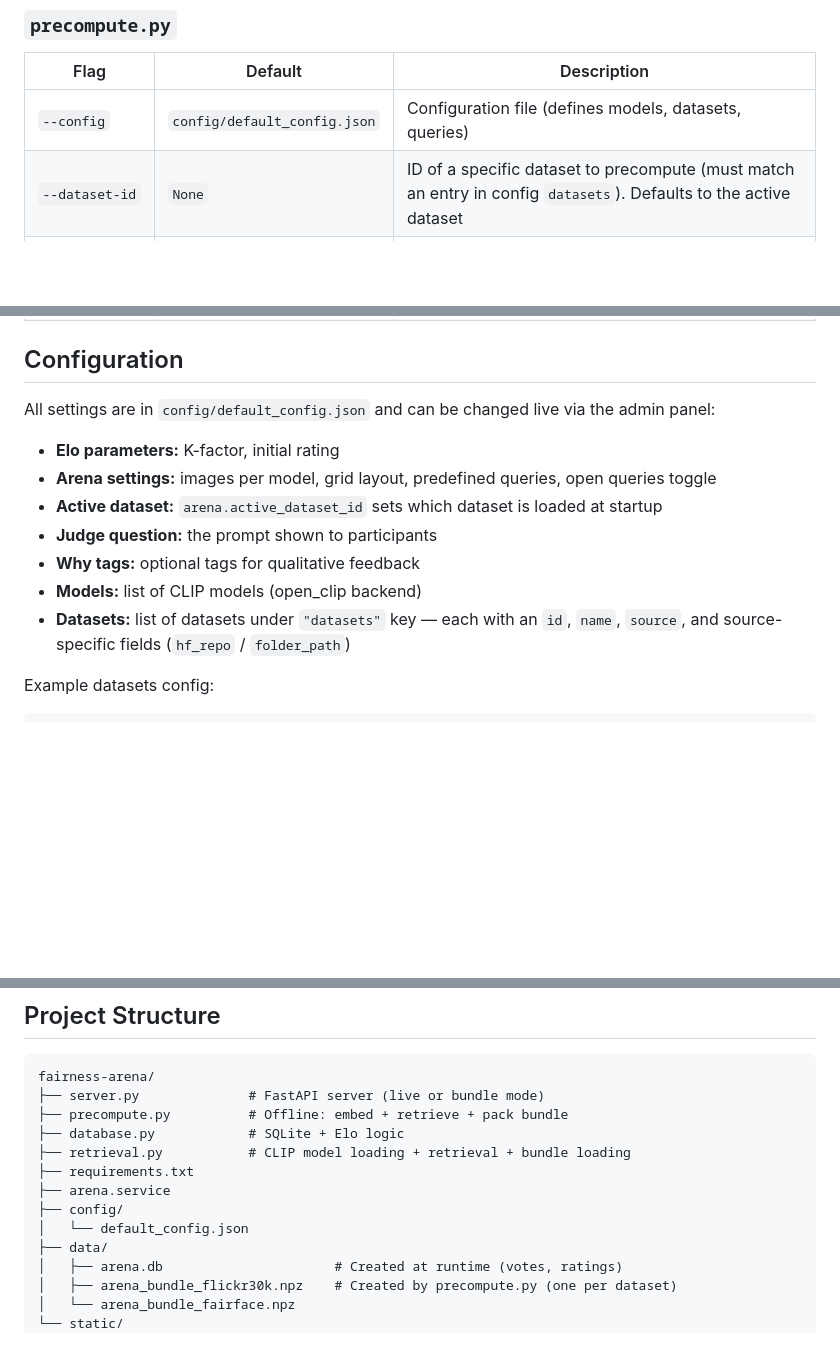
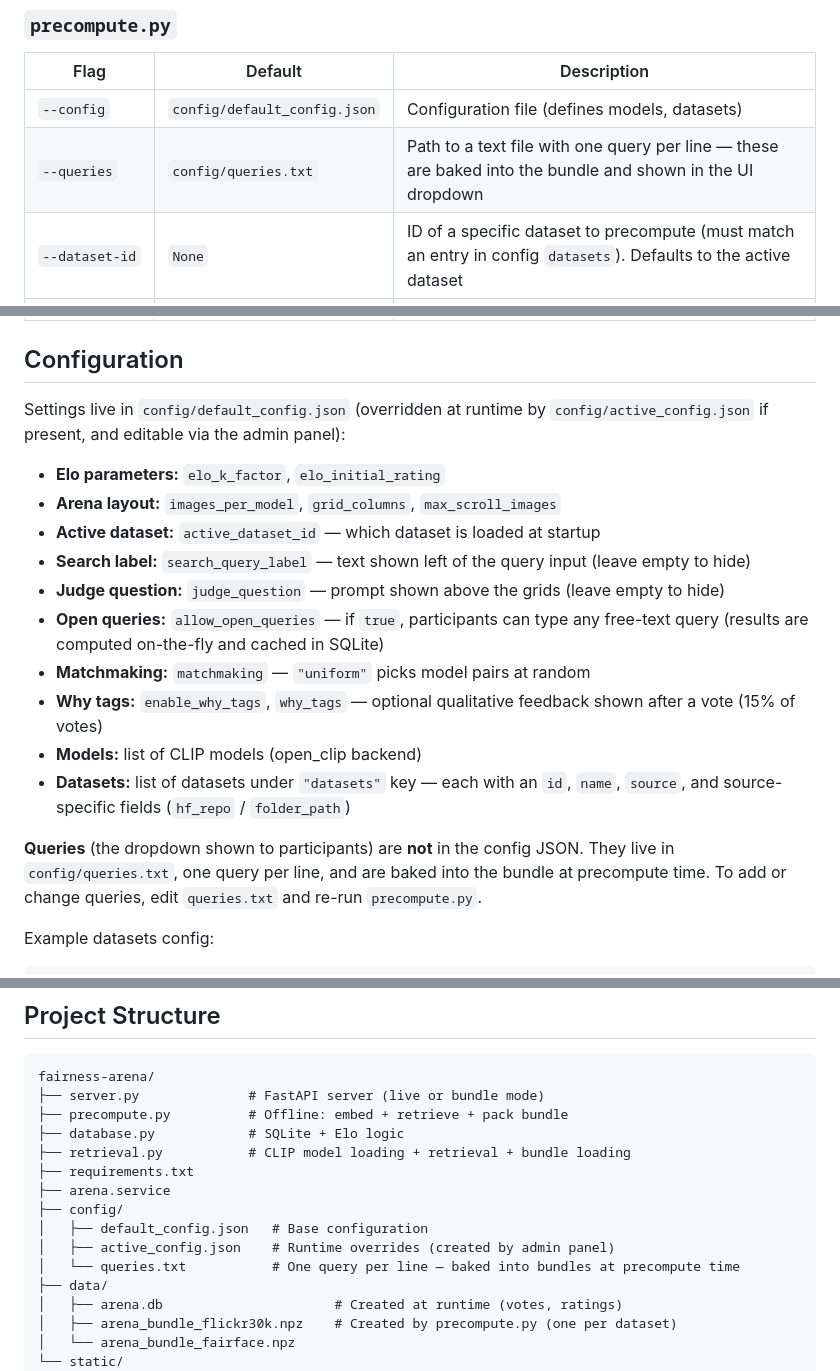
Before and after one commit to InterVisions/fairness_arena, a Markdown page: README.md, 3 parts joined by grey strips. GitHub-like rendering; blank space fills up the shorter version.

Commit message:
Update README: document --queries flag, queries.txt, all config fields, active_config.json

```diff
--- a/README.md
+++ b/README.md
@@ -108,7 +108,8 @@ Browser ──────────► │   ├── Serve retrieval result
 
 | Flag | Default | Description |
 |---|---|---|
-| `--config` | `config/default_config.json` | Configuration file (defines models, datasets, queries) |
+| `--config` | `config/default_config.json` | Configuration file (defines models, datasets) |
+| `--queries` | `config/queries.txt` | Path to a text file with one query per line — these are baked into the bundle and shown in the UI dropdown |
 | `--dataset-id` | `None` | ID of a specific dataset to precompute (must match an entry in config `datasets`). Defaults to the active dataset |
 | `--all-datasets` | `False` | Precompute bundles for all datasets defined in config |
 | `--bundles-dir` | `data` | Output directory for bundle files |
@@ -119,15 +120,20 @@ Browser ──────────► │   ├── Serve retrieval result
 
 ## Configuration
 
-All settings are in `config/default_config.json` and can be changed live via the admin panel:
+Settings live in `config/default_config.json` (overridden at runtime by `config/active_config.json` if present, and editable via the admin panel):
 
-- **Elo parameters:** K-factor, initial rating
-- **Arena settings:** images per model, grid layout, predefined queries, open queries toggle
-- **Active dataset:** `arena.active_dataset_id` sets which dataset is loaded at startup
-- **Judge question:** the prompt shown to participants
-- **Why tags:** optional tags for qualitative feedback
+- **Elo parameters:** `elo_k_factor`, `elo_initial_rating`
+- **Arena layout:** `images_per_model`, `grid_columns`, `max_scroll_images`
+- **Active dataset:** `active_dataset_id` — which dataset is loaded at startup
+- **Search label:** `search_query_label` — text shown left of the query input (leave empty to hide)
+- **Judge question:** `judge_question` — prompt shown above the grids (leave empty to hide)
+- **Open queries:** `allow_open_queries` — if `true`, participants can type any free-text query (results are computed on-the-fly and cached in SQLite)
+- **Matchmaking:** `matchmaking` — `"uniform"` picks model pairs at random
+- **Why tags:** `enable_why_tags`, `why_tags` — optional qualitative feedback shown after a vote (15% of votes)
 - **Models:** list of CLIP models (open_clip backend)
 - **Datasets:** list of datasets under `"datasets"` key — each with an `id`, `name`, `source`, and source-specific fields (`hf_repo` / `folder_path`)
+
+**Queries** (the dropdown shown to participants) are **not** in the config JSON. They live in `config/queries.txt`, one query per line, and are baked into the bundle at precompute time. To add or change queries, edit `queries.txt` and re-run `precompute.py`.
 
 Example datasets config:
 
@@ -192,7 +198,9 @@ fairness-arena/
 ├── requirements.txt
 ├── arena.service
 ├── config/
-│   └── default_config.json
+│   ├── default_config.json   # Base configuration
+│   ├── active_config.json    # Runtime overrides (created by admin panel)
+│   └── queries.txt           # One query per line — baked into bundles at precompute time
 ├── data/
 │   ├── arena.db                      # Created at runtime (votes, ratings)
 │   ├── arena_bundle_flickr30k.npz    # Created by precompute.py (one per dataset)
```
Also changed, not shown: other parts of README.md (+1 -1 lines).
